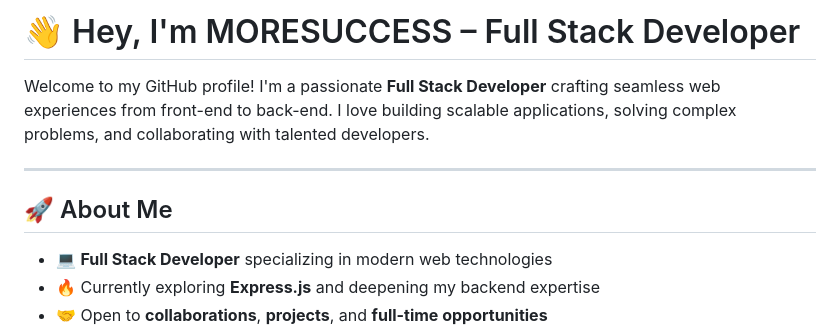
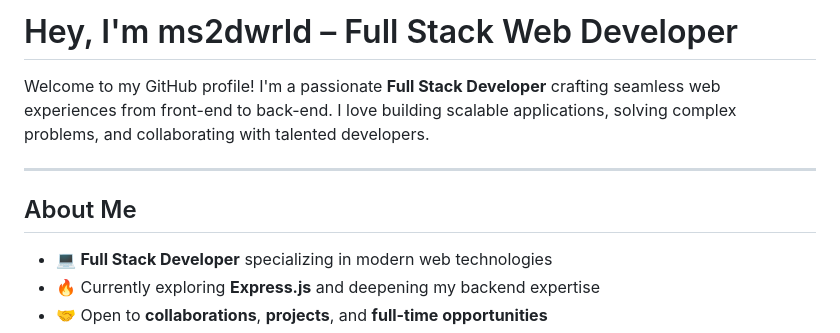
Before and after one commit to MORESUCCESS/moresuccess, a Markdown page: README.md, the part around one of its changes. GitHub-like rendering.

Commit message:
Revise README for name and portfolio link changes
Updated personal branding and contact information in README.

```diff
--- a/README.md
+++ b/README.md
@@ -1,10 +1,10 @@
-# 👋 Hey, I'm MORESUCCESS – Full Stack Developer
+#  Hey, I'm ms2dwrld – Full Stack Web Developer
 
 Welcome to my GitHub profile! I'm a passionate **Full Stack Developer** crafting seamless web experiences from front-end to back-end. I love building scalable applications, solving complex problems, and collaborating with talented developers.
 
 ---
 
-## 🚀 About Me
+##  About Me
 
 - 💻 **Full Stack Developer** specializing in modern web technologies
 - 🔥 Currently exploring **Express.js** and deepening my backend expertise
```
Also changed, not shown: other parts of README.md (+2 -2 lines).
